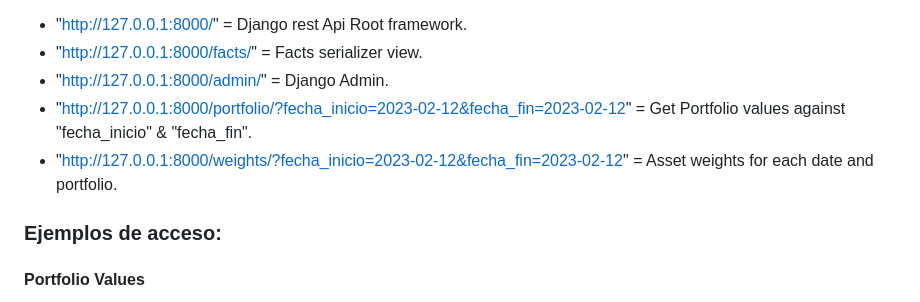
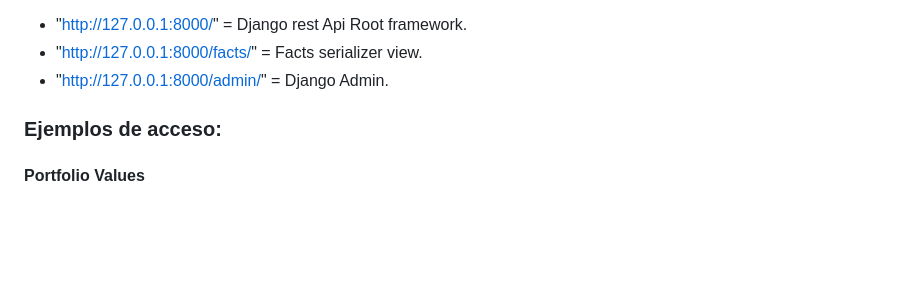
Before and after one commit to ChaparoD/portfolio_manager, a Markdown page: abaqus/README.md, the part around the change. Rendered like a GitHub page; blank space fills up the shorter version.

Commit message:
update 2 readme

```diff
--- a/abaqus/README.md
+++ b/abaqus/README.md
@@ -44,8 +44,7 @@ No se configuró un puerto particular, si no que se utilizó el por defecto de d
 -   "http://127.0.0.1:8000/" = Django rest Api Root framework.
 -   "http://127.0.0.1:8000/facts/" = Facts serializer view.
 -   "http://127.0.0.1:8000/admin/" = Django Admin.
--   "http://127.0.0.1:8000/portfolio/?fecha_inicio=2023-02-12&fecha_fin=2023-02-12" = Get Portfolio values against "fecha_inicio" & "fecha_fin".
--   "http://127.0.0.1:8000/weights/?fecha_inicio=2023-02-12&fecha_fin=2023-02-12" = Asset weights for each date and portfolio.
+
 
 ### Ejemplos de acceso:
 
```
